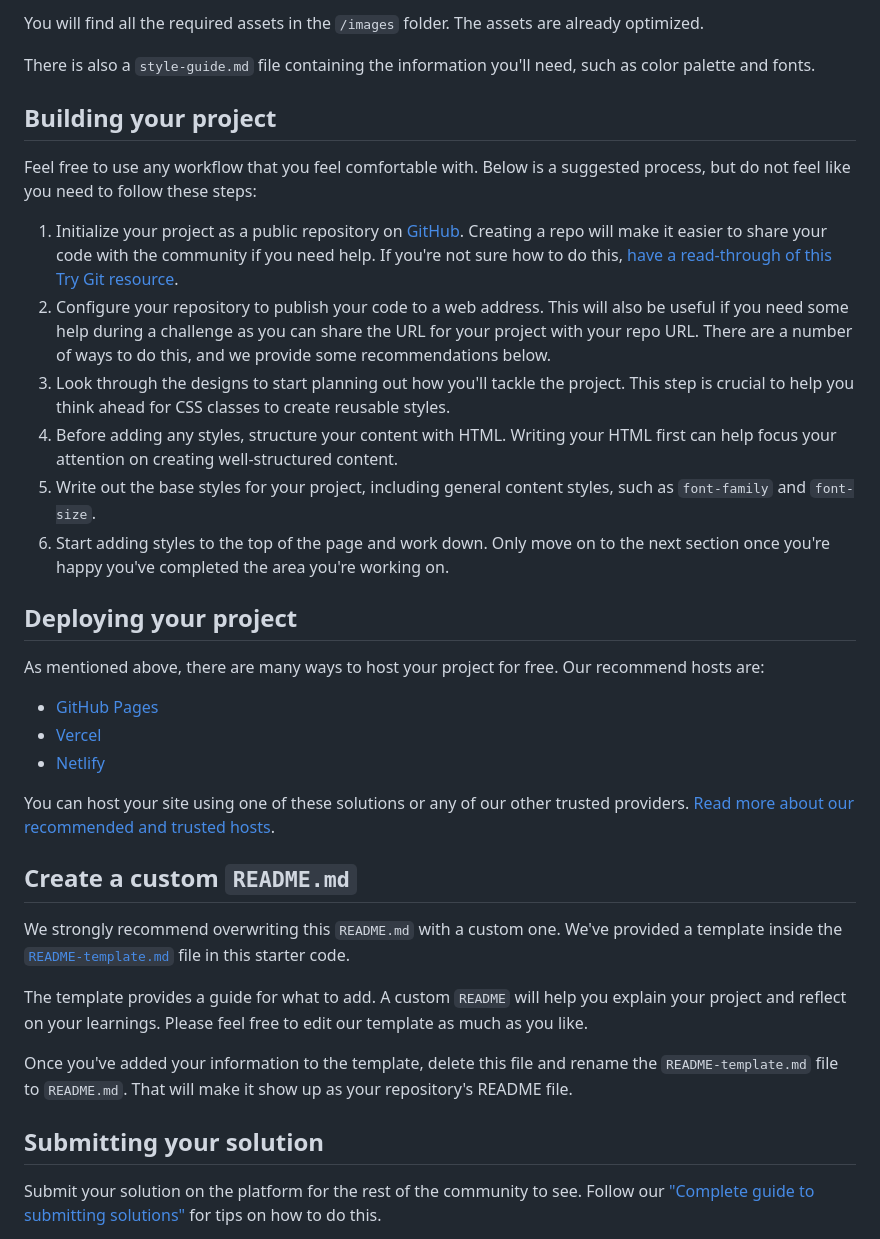
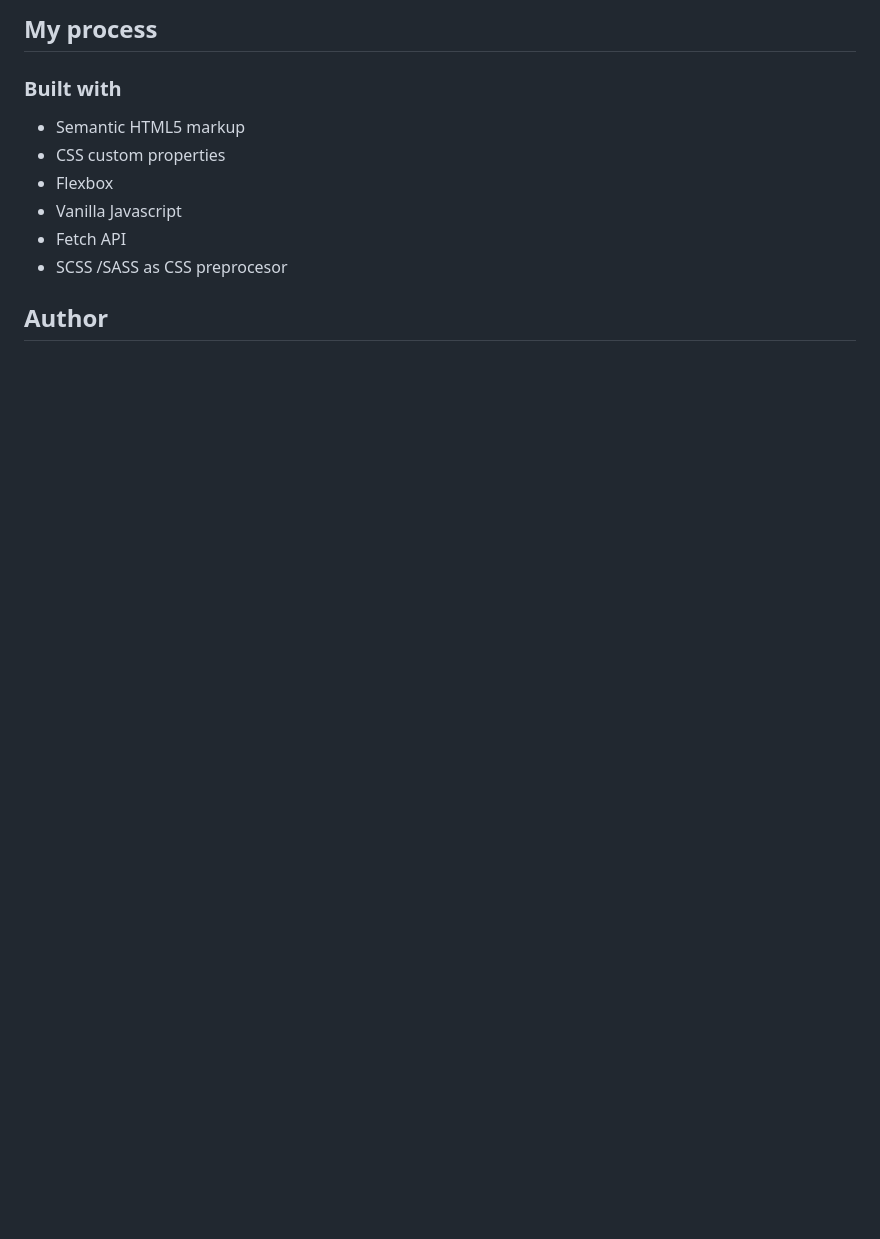
Before and after one commit to JoseLuisPB/FEM-Advice-Generator-App-, a Markdown page: README.md, the part around the change printed below. Rendered like a GitHub page; blank space fills up the shorter version.

```diff
--- a/README.md
+++ b/README.md
@@ -34,38 +35,14 @@ If you would like the design files (we provide Sketch & Figma versions) to inspe
 
-You will find all the required assets in the `/images` folder. The assets are already optimized.
+## My process
 
-There is also a `style-guide.md` file containing the information you'll need, such as color palette and fonts.
+### Built with
 
-## Building your project
+- Semantic HTML5 markup
+- CSS custom properties
+- Flexbox
+- Vanilla Javascript
+- Fetch API
+- SCSS /SASS as CSS preprocesor
 
-Feel free to use any workflow that you feel comfortable with. Below is a suggested process, but do not feel like you need to follow these steps:
+## Author
 
-1. Initialize your project as a public repository on [GitHub](https://github.com/). Creating a repo will make it easier to share your code with the community if you need help. If you're not sure how to do this, [have a read-through of this Try Git resource](https://try.github.io/).
-2. Configure your repository to publish your code to a web address. This will also be useful if you need some help during a challenge as you can share the URL for your project with your repo URL. There are a number of ways to do this, and we provide some recommendations below.
-3. Look through the designs to start planning out how you'll tackle the project. This step is crucial to help you think ahead for CSS classes to create reusable styles.
-4. Before adding any styles, structure your content with HTML. Writing your HTML first can help focus your attention on creating well-structured content.
-5. Write out the base styles for your project, including general content styles, such as `font-family` and `font-size`.
-6. Start adding styles to the top of the page and work down. Only move on to the next section once you're happy you've completed the area you're working on.
-
-## Deploying your project
-
-As mentioned above, there are many ways to host your project for free. Our recommend hosts are:
-
-- [GitHub Pages](https://pages.github.com/)
-- [Vercel](https://vercel.com/)
-- [Netlify](https://www.netlify.com/)
-
-You can host your site using one of these solutions or any of our other trusted providers. [Read more about our recommended and trusted hosts](https://medium.com/frontend-mentor/frontend-mentor-trusted-hosting-providers-bf000dfebe).
-
-## Create a custom `README.md`
-
-We strongly recommend overwriting this `README.md` with a custom one. We've provided a template inside the [`README-template.md`](./README-template.md) file in this starter code.
-
-The template provides a guide for what to add. A custom `README` will help you explain your project and reflect on your learnings. Please feel free to edit our template as much as you like.
-
-Once you've added your information to the template, delete this file and rename the `README-template.md` file to `README.md`. That will make it show up as your repository's README file.
-
-## Submitting your solution
-
-Submit your solution on the platform for the rest of the community to see. Follow our ["Complete guide to submitting solutions"](https://medium.com/frontend-mentor/a-complete-guide-to-submitting-solutions-on-frontend-mentor-ac6384162248) for tips on how to do this.
-
```
Also changed, not shown: other parts of README.md (+20 -40 lines), README-template.md (deleted, +0 -112 lines), images/Solution/desktop-solution.png (added), images/Solution/mobile-solution.png (added).
